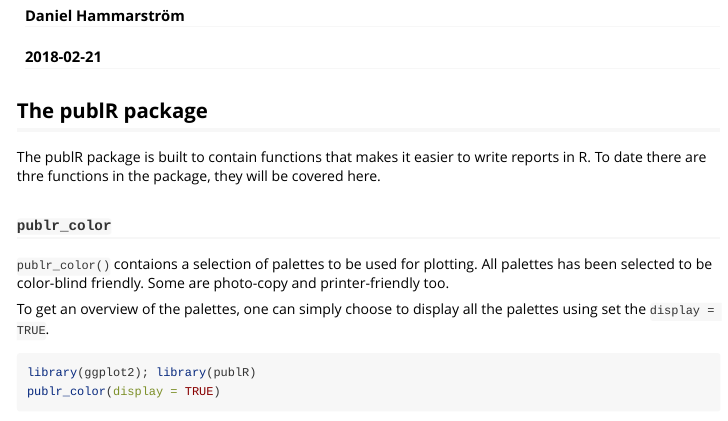
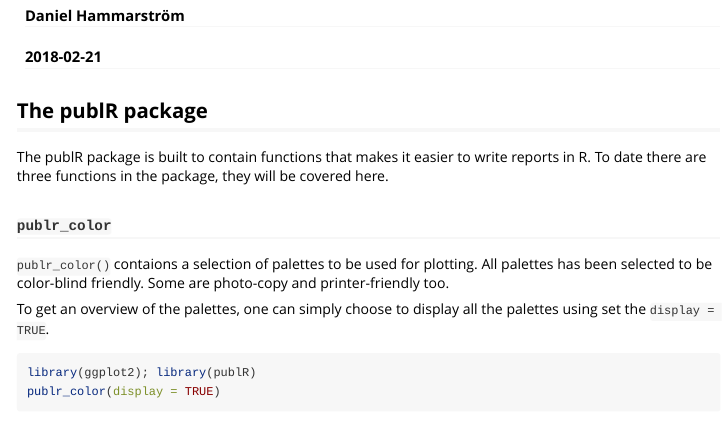
Before and after one commit to dhammarstrom/publR, an R Markdown document (vignettes/publR-vignette.Rmd): the page in a window 1100 px wide, from 70 px down. Rendered offline with R 4.5, knitr and Pandoc, with nearby package versions; long lines of code are wrapped.

Commit message:
changed spelling error in vignette and added build_vignette = TRUE to install instructions

```diff
--- a/vignettes/publR-vignette.Rmd
+++ b/vignettes/publR-vignette.Rmd
@@ -18,7 +18,7 @@
 
 ## The publR package
 
-The publR package is built to contain functions that makes it easier to write reports in R. To date there are thre functions in the package, they will be covered here.
+The publR package is built to contain functions that makes it easier to write reports in R. To date there are three functions in the package, they will be covered here.
 
 ### `publr_color`
 `publr_color()` contaions a selection of palettes to be used for plotting. All palettes has been selected to be color-blind friendly. Some are photo-copy and printer-friendly too.
```
Also changed, not shown: README.md.
